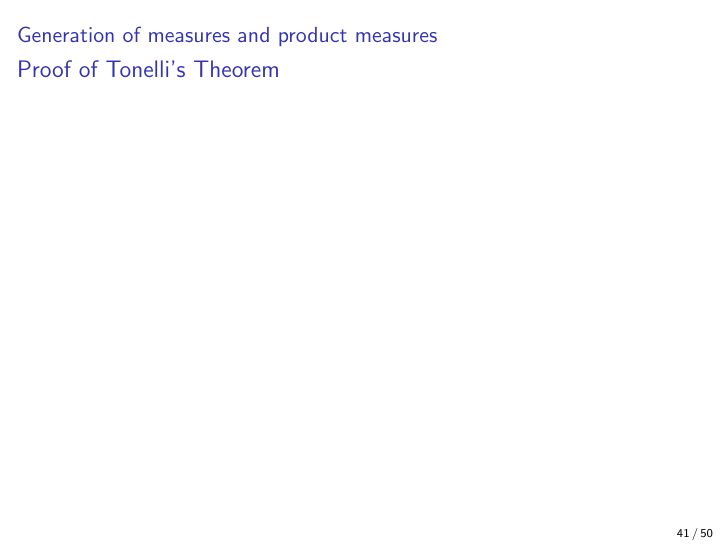
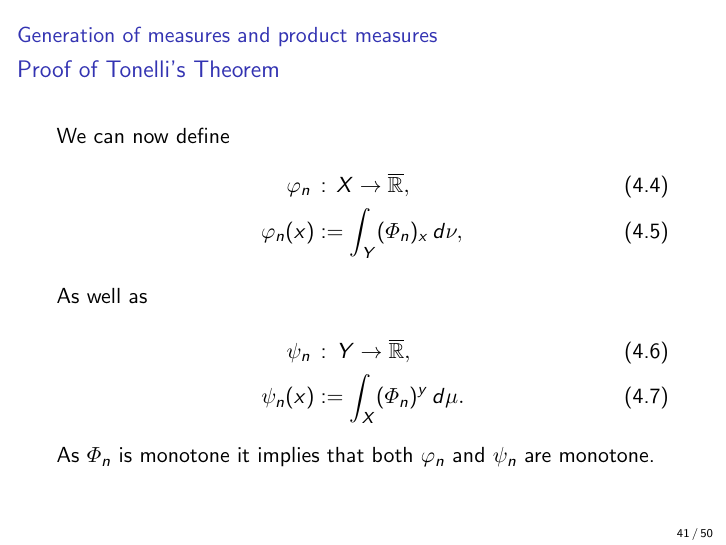
Before and after one commit to Rosenkrands/integration-theory-exam, LaTeX slides (presentation.tex): page 41 of 50. Compiled offline with pdfLaTeX.

Commit message:
progress on topic 4

```diff
--- a/presentation.tex
+++ b/presentation.tex
@@ -640,7 +640,15 @@
 \end{frame}
 
 \begin{frame}\frametitle{{\normalsize \secname} \\ {\large \subsecname}}
-
+    We can now define
+    \begin{align}
+        \varphi_n \, &: \, X \rightarrow \overline{\mathbb{R}}, \\
+        \varphi_n(x) &:= \int_Y (\varPhi_n)_x \, d\nu, \\
+    \intertext{As well as}
+        \psi_n \, &: \, Y \rightarrow \overline{\mathbb{R}}, \\
+        \psi_n(x) &:= \int_X (\varPhi_n)^y \, d\mu.
+    \end{align}
+    As $\varPhi_n$ is monotone it implies that both $\varphi_n$ and $\psi_n$ are monotone.
 \end{frame}
 
 \begin{frame}\frametitle{{\normalsize \secname} \\ {\large \subsecname}}
```
Also changed, not shown: presentation.pdf.
